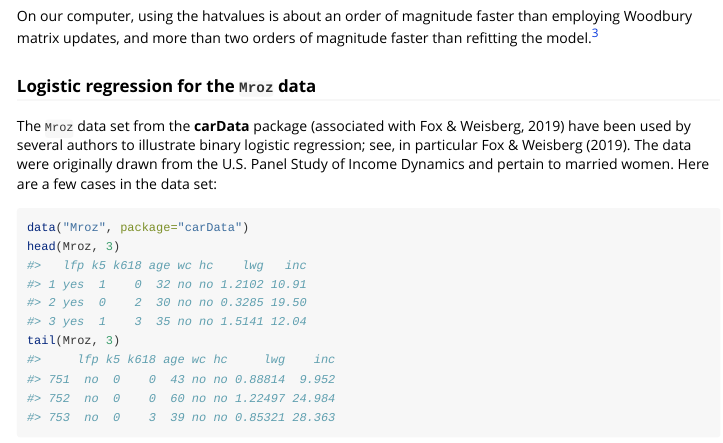
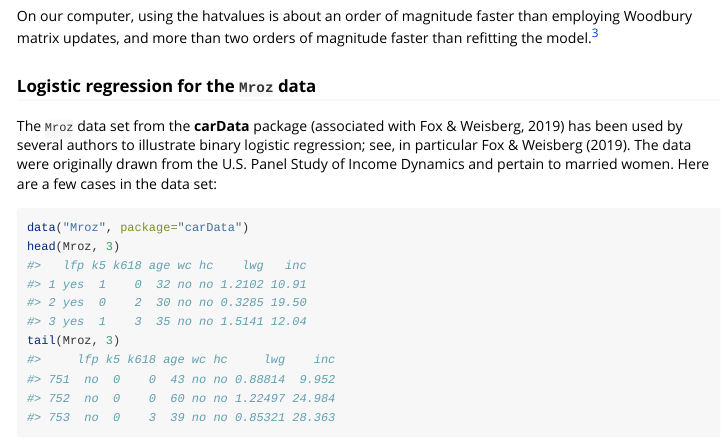
Before and after one commit to gmonette/cv, an R Markdown document (vignettes/cv.Rmd): the page in a window 1100 px wide, from 6020 px down. The pictures show the output file vignettes/cv.html that the author committed with the source, opened offline.

Commit message:
fix typo in vignette

````diff
--- a/vignettes/cv.Rmd
+++ b/vignettes/cv.Rmd
@@ -172,7 +172,7 @@ On our computer, using the hatvalues is about an order of magnitude faster than
 
 ### Logistic regression for the `Mroz` data
 
-The `Mroz` data set from the **carData** package [associated with @FoxWeisberg:2019] have been used by several authors to illustrate binary logistic regression; see, in particular @FoxWeisberg:2019. The data were originally drawn from the U.S. Panel Study of Income Dynamics and pertain to married women. Here are a few cases in the data set:
+The `Mroz` data set from the **carData** package [associated with @FoxWeisberg:2019] has been used by several authors to illustrate binary logistic regression; see, in particular @FoxWeisberg:2019. The data were originally drawn from the U.S. Panel Study of Income Dynamics and pertain to married women. Here are a few cases in the data set:
 ```{r Mroz-data}
 data("Mroz", package="carData")
 head(Mroz, 3)
````
Also changed, not shown: vignettes/cv.html.
